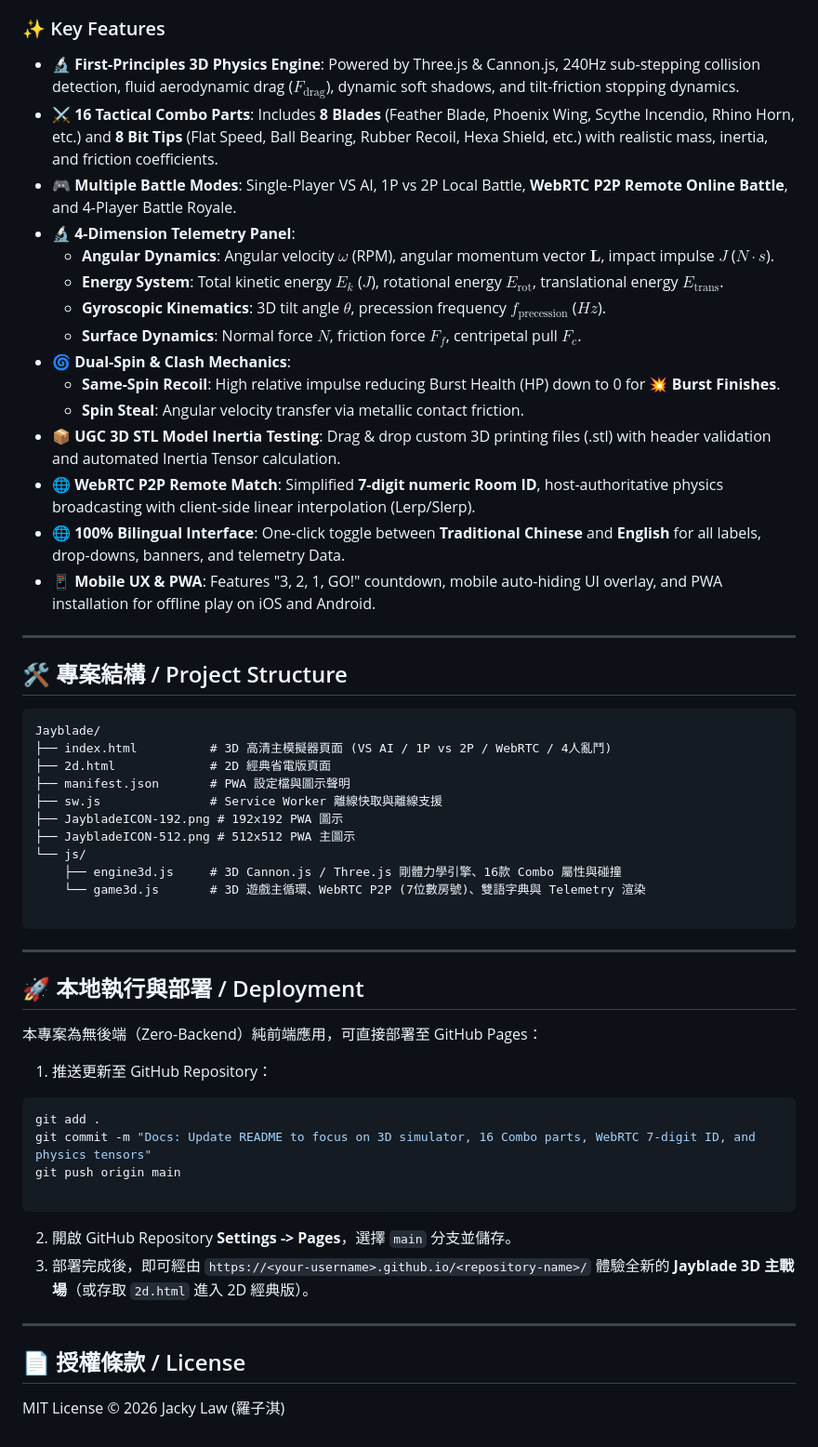
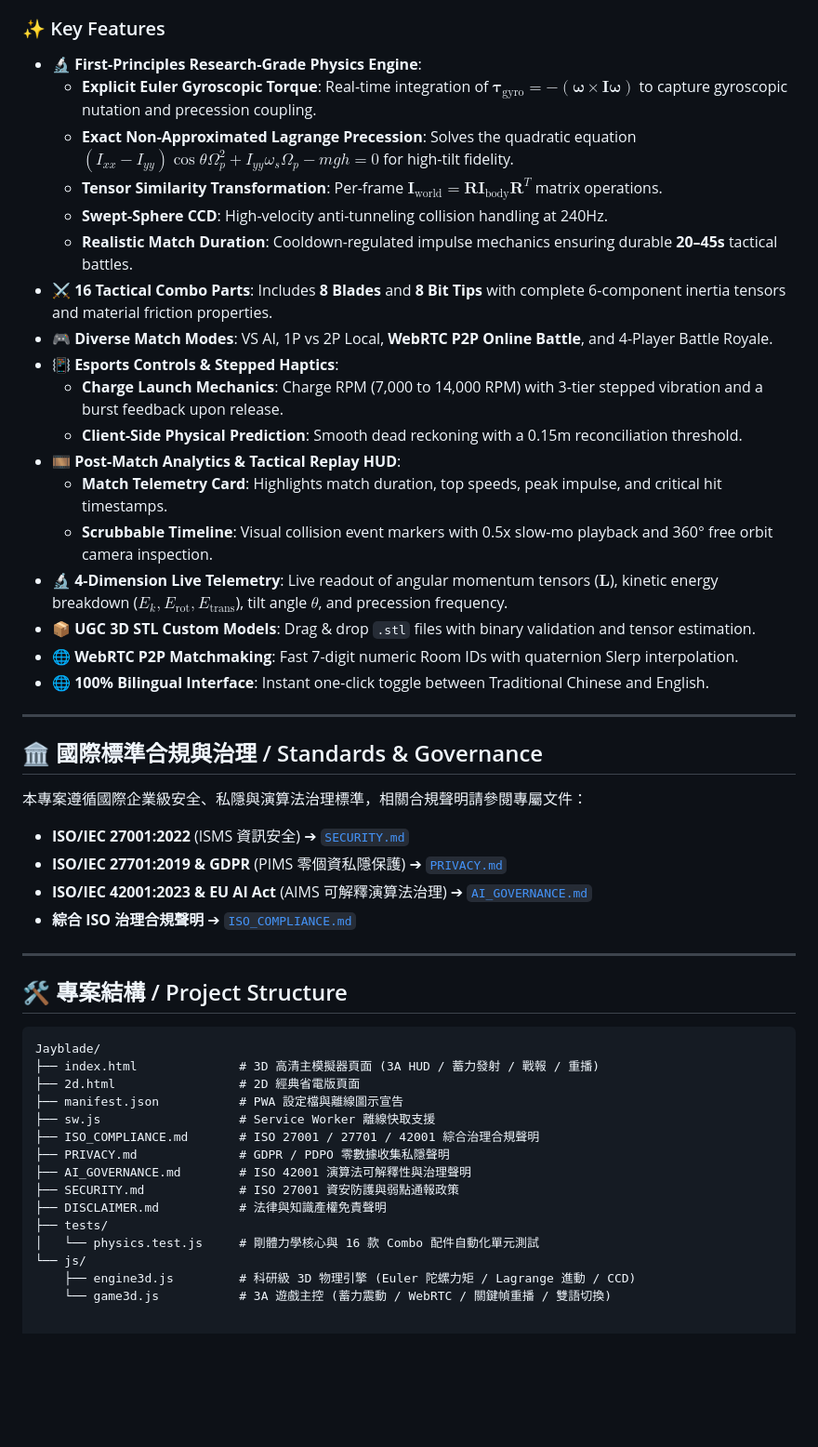
Before and after one commit to jackylawck/Jayblade, a Markdown page: README.md, the part around one of its changes. Shown at 93% size. Rendered like a GitHub page; blank space fills up the shorter version.

````diff
--- a/README.md
+++ b/README.md
@@ -44,20 +51,33 @@ This repository is a non-commercial project created for my son. All friends are
 
 ### ✨ Key Features
-- 🔬 **First-Principles 3D Physics Engine**: Powered by Three.js & Cannon.js, 240Hz sub-stepping collision detection, fluid aerodynamic drag ($F_{\text{drag}}$), dynamic soft shadows, and tilt-friction stopping dynamics.
-- ⚔️ **16 Tactical Combo Parts**: Includes **8 Blades** (Feather Blade, Phoenix Wing, Scythe Incendio, Rhino Horn, etc.) and **8 Bit Tips** (Flat Speed, Ball Bearing, Rubber Recoil, Hexa Shield, etc.) with realistic mass, inertia, and friction coefficients.
-- 🎮 **Multiple Battle Modes**: Single-Player VS AI, 1P vs 2P Local Battle, **WebRTC P2P Remote Online Battle**, and 4-Player Battle Royale.
-- 🔬 **4-Dimension Telemetry Panel**:
-  - **Angular Dynamics**: Angular velocity $\omega$ (RPM), angular momentum vector $\mathbf{L}$, impact impulse $J$ ($N\cdot s$).
-  - **Energy System**: Total kinetic energy $E_k$ ($J$), rotational energy $E_{\text{rot}}$, translational energy $E_{\text{trans}}$.
-  - **Gyroscopic Kinematics**: 3D tilt angle $\theta$, precession frequency $f_{\text{precession}}$ ($Hz$).
-  - **Surface Dynamics**: Normal force $N$, friction force $F_f$, centripetal pull $F_c$.
-- 🌀 **Dual-Spin & Clash Mechanics**:
-  - **Same-Spin Recoil**: High relative impulse reducing Burst Health (HP) down to 0 for **💥 Burst Finishes**.
-  - **Spin Steal**: Angular velocity transfer via metallic contact friction.
-- 📦 **UGC 3D STL Model Inertia Testing**: Drag & drop custom 3D printing files (.stl) with header validation and automated Inertia Tensor calculation.
-- 🌐 **WebRTC P2P Remote Match**: Simplified **7-digit numeric Room ID**, host-authoritative physics broadcasting with client-side linear interpolation (Lerp/Slerp).
-- 🌐 **100% Bilingual Interface**: One-click toggle between **Traditional Chinese** and **English** for all labels, drop-downs, banners, and telemetry Data.
-- 📱 **Mobile UX & PWA**: Features "3, 2, 1, GO!" countdown, mobile auto-hiding UI overlay, and PWA installation for offline play on iOS and Android.
+- 🔬 **First-Principles Research-Grade Physics Engine**:
+  - **Explicit Euler Gyroscopic Torque**: Real-time integration of $\boldsymbol{\tau}_{\text{gyro}} = -(\boldsymbol{\omega} \times \mathbf{I}\boldsymbol{\omega})$ to capture gyroscopic nutation and precession coupling.
+  - **Exact Non-Approximated Lagrange Precession**: Solves the quadratic equation $(I_{xx}-I_{yy})\cos\theta \Omega_p^2 + I_{yy}\omega_s \Omega_p - mgh = 0$ for high-tilt fidelity.
+  - **Tensor Similarity Transformation**: Per-frame $\mathbf{I}_{\text{world}} = \mathbf{R} \mathbf{I}_{\text{body}} \mathbf{R}^T$ matrix operations.
+  - **Swept-Sphere CCD**: High-velocity anti-tunneling collision handling at 240Hz.
+  - **Realistic Match Duration**: Cooldown-regulated impulse mechanics ensuring durable **20–45s** tactical battles.
+- ⚔️ **16 Tactical Combo Parts**: Includes **8 Blades** and **8 Bit Tips** with complete 6-component inertia tensors and material friction properties.
+- 🎮 **Diverse Match Modes**: VS AI, 1P vs 2P Local, **WebRTC P2P Online Battle**, and 4-Player Battle Royale.
+- 📳 **Esports Controls & Stepped Haptics**:
+  - **Charge Launch Mechanics**: Charge RPM (7,000 to 14,000 RPM) with 3-tier stepped vibration and a burst feedback upon release.
+  - **Client-Side Physical Prediction**: Smooth dead reckoning with a 0.15m reconciliation threshold.
+- 🎞️ **Post-Match Analytics & Tactical Replay HUD**:
+  - **Match Telemetry Card**: Highlights match duration, top speeds, peak impulse, and critical hit timestamps.
+  - **Scrubbable Timeline**: Visual collision event markers with 0.5x slow-mo playback and 360° free orbit camera inspection.
+- 🔬 **4-Dimension Live Telemetry**: Live readout of angular momentum tensors ($\mathbf{L}$), kinetic energy breakdown ($E_k, E_{\text{rot}}, E_{\text{trans}}$), tilt angle $\theta$, and precession frequency.
+- 📦 **UGC 3D STL Custom Models**: Drag & drop `.stl` files with binary validation and tensor estimation.
+- 🌐 **WebRTC P2P Matchmaking**: Fast 7-digit numeric Room IDs with quaternion Slerp interpolation.
+- 🌐 **100% Bilingual Interface**: Instant one-click toggle between Traditional Chinese and English.
+
+---
+
+## 🏛️ 國際標準合規與治理 / Standards & Governance
+
+本專案遵循國際企業級安全、私隱與演算法治理標準，相關合規聲明請參閱專屬文件：
+- **ISO/IEC 27001:2022** (ISMS 資訊安全) ➔ [`SECURITY.md`](./SECURITY.md)
+- **ISO/IEC 27701:2019 & GDPR** (PIMS 零個資私隱保護) ➔ [`PRIVACY.md`](./PRIVACY.md)
+- **ISO/IEC 42001:2023 & EU AI Act** (AIMS 可解釋演算法治理) ➔ [`AI_GOVERNANCE.md`](./AI_GOVERNANCE.md)
+- **綜合 ISO 治理合規聲明** ➔ [`ISO_COMPLIANCE.md`](./ISO_COMPLIANCE.md)
 
 ---
 
@@ -65,38 +85,17 @@ This repository is a non-commercial project created for my son. All friends are
 
 ```text
 Jayblade/
-├── index.html          # 3D 高清主模擬器頁面 (VS AI / 1P vs 2P / WebRTC / 4人亂鬥)
-├── 2d.html             # 2D 經典省電版頁面
-├── manifest.json       # PWA 設定檔與圖示聲明
-├── sw.js               # Service Worker 離線快取與離線支援
-├── JaybladeICON-192.png # 192x192 PWA 圖示
-├── JaybladeICON-512.png # 512x512 PWA 主圖示
+├── index.html              # 3D 高清主模擬器頁面 (3A HUD / 蓄力發射 / 戰報 / 重播)
+├── 2d.html                 # 2D 經典省電版頁面
+├── manifest.json           # PWA 設定檔與離線圖示宣告
+├── sw.js                   # Service Worker 離線快取支援
+├── ISO_COMPLIANCE.md       # ISO 27001 / 27701 / 42001 綜合治理合規聲明
+├── PRIVACY.md              # GDPR / PDPO 零數據收集私隱聲明
+├── AI_GOVERNANCE.md        # ISO 42001 演算法可解釋性與治理聲明
+├── SECURITY.md             # ISO 27001 資安防護與弱點通報政策
+├── DISCLAIMER.md           # 法律與知識產權免責聲明
+├── tests/
+│   └── physics.test.js     # 剛體力學核心與 16 款 Combo 配件自動化單元測試
 └── js/
-    ├── engine3d.js     # 3D Cannon.js / Three.js 剛體力學引擎、16款 Combo 屬性與碰撞
-    └── game3d.js       # 3D 遊戲主循環、WebRTC P2P (7位數房號)、雙語字典與 Telemetry 渲染
-
-```
-
----
-
-## 🚀 本地執行與部署 / Deployment
-
-本專案為無後端（Zero-Backend）純前端應用，可直接部署至 GitHub Pages：
-
-1. 推送更新至 GitHub Repository：
-
-```bash
-git add .
-git commit -m "Docs: Update README to focus on 3D simulator, 16 Combo parts, WebRTC 7-digit ID, and physics tensors"
-git push origin main
-
-```
-
-2. 開啟 GitHub Repository **Settings -> Pages**，選擇 `main` 分支並儲存。
-3. 部署完成後，即可經由 `https://<your-username>.github.io/<repository-name>/` 體驗全新的 **Jayblade 3D 主戰場**（或存取 `2d.html` 進入 2D 經典版）。
-
----
-
-## 📄 授權條款 / License
-
-MIT License © 2026 Jacky Law (羅子淇)
+    ├── engine3d.js         # 科研級 3D 物理引擎 (Euler 陀螺力矩 / Lagrange 進動 / CCD)
+    └── game3d.js           # 3A 遊戲主控 (蓄力震動 / WebRTC / 關鍵幀重播 / 雙語切換)
````
Also changed, not shown: other parts of README.md (+26 -19 lines).
